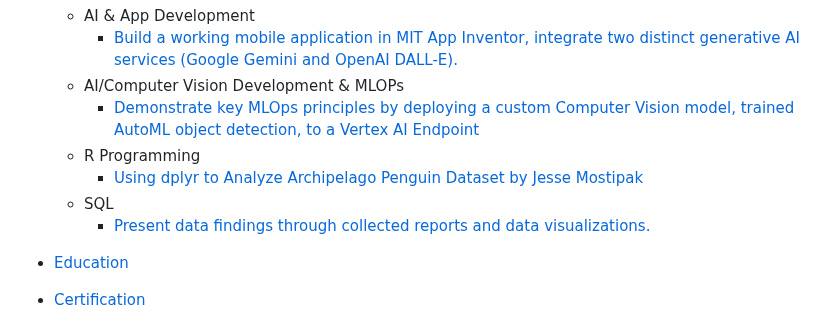
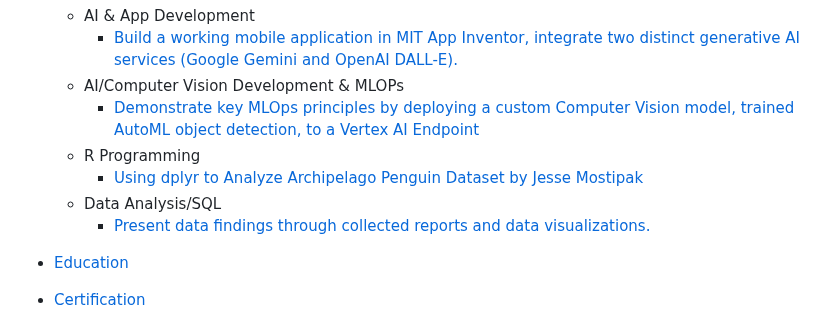
Before and after one commit to Aunestly/Aunestly.github.io, a Markdown page: README.md, the part around the change. Drawn GitHub-style.

```diff
--- a/README.md
+++ b/README.md
@@ -16,7 +16,7 @@ The purpose of this repository is to showcase my journey and progression as a Da
     - [Demonstrate key MLOps principles by deploying a custom Computer Vision model, trained AutoML object detection, to a Vertex AI Endpoint](https://github.com/Aunestly/Fall-AI-Studio-Project/blob/main/README.md#fall-ai-studio-project)
   - R Programming
     - [Using dplyr to Analyze Archipelago Penguin Dataset by Jesse Mostipak](https://aunestly.github.io/aun-m_portfolio/#using-dplyr-to-analyze-archipelago-penguin-dataset-by-jesse-mostipak)
-  - SQL
+  - Data Analysis/SQL
     - [Present data findings through collected reports and data visualizations.](https://github.com/Aunestly/aun-m_portfolio?tab=readme-ov-file#present-data-findings-through-collected-reports-and-data-visualizations)
 
 - [Education](https://github.com/Aunestly/aun-m_portfolio/blob/main/README.md#education)
```
